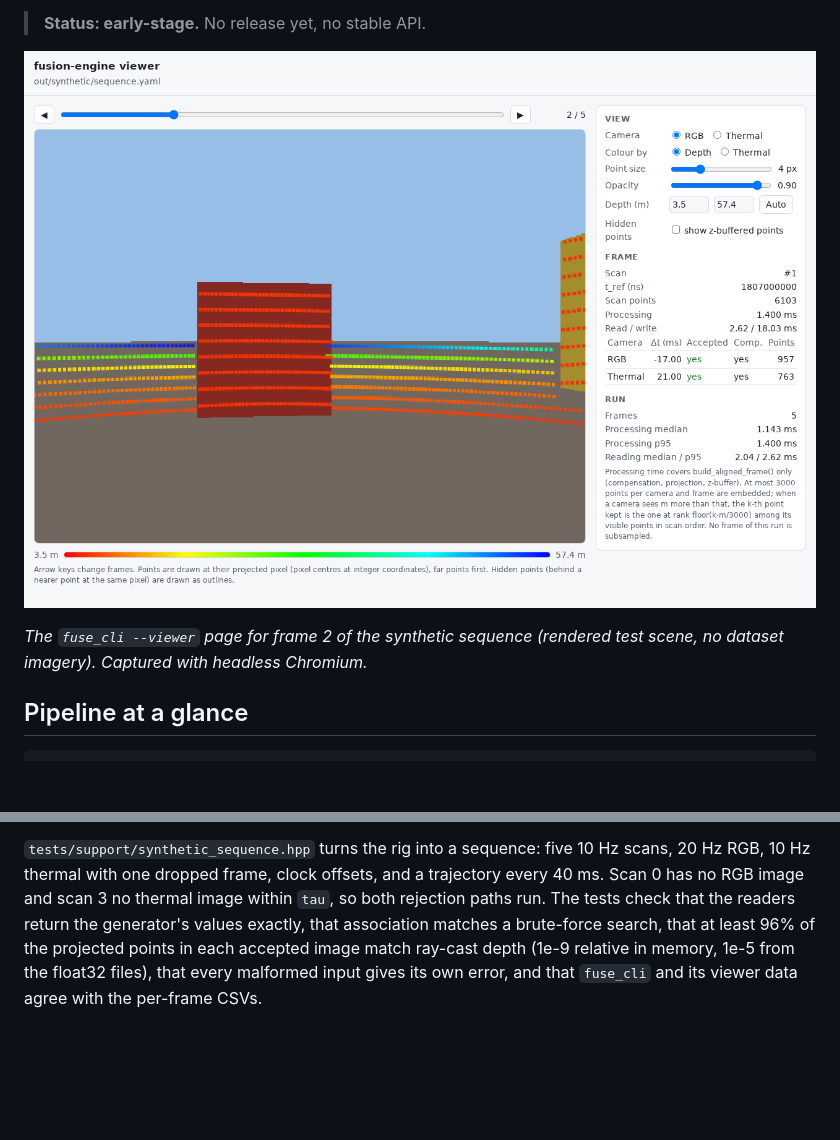
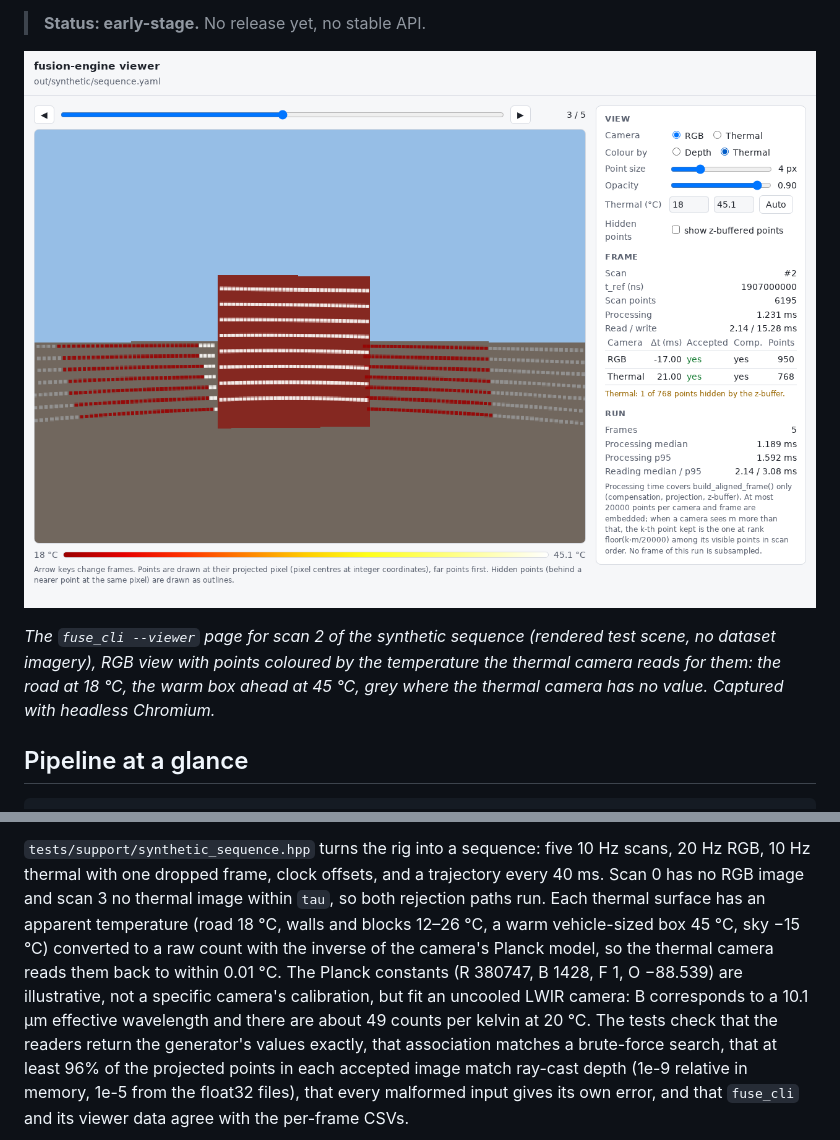
Before and after one commit to MetaCortex728/fusion-engine, a Markdown page: README.md, 2 parts joined by grey strips. GitHub-like rendering; pictures changed too: docs/images/viewer-synthetic.png; blank space fills up the shorter version.

```diff
--- a/README.md
+++ b/README.md
@@ -14,12 +14,16 @@ It has been checked against synthetic ground truth and on three real datasets
 
 > **Status: early-stage.** No release yet, no stable API.
 
-![The fuse_cli web viewer on the synthetic sequence: the RGB image of frame 2
-with LiDAR points coloured by depth, and the side panel with association,
-point counts and latency](docs/images/viewer-synthetic.png)
+![The fuse_cli web viewer on the synthetic sequence: the RGB image of scan 2
+with LiDAR points coloured by their thermal-camera temperature, 18 °C road
+and a 45 °C box, and the side panel with association, point counts and
+latency](docs/images/viewer-synthetic.png)
 
-*The `fuse_cli --viewer` page for frame 2 of the synthetic sequence (rendered
-test scene, no dataset imagery). Captured with headless Chromium.*
+*The `fuse_cli --viewer` page for scan 2 of the synthetic sequence (rendered
+test scene, no dataset imagery), RGB view with points coloured by the
+temperature the thermal camera reads for them: the road at 18 °C, the warm
+box ahead at 45 °C, grey where the thermal camera has no value. Captured
+with headless Chromium.*
 
 ## Pipeline at a glance
 
@@ -264,7 +268,14 @@ none of the box points agree (median error 0.26 m).
 `tests/support/synthetic_sequence.hpp` turns the rig into a sequence: five
 10 Hz scans, 20 Hz RGB, 10 Hz thermal with one dropped frame, clock offsets,
 and a trajectory every 40 ms. Scan 0 has no RGB image and scan 3 no thermal
-image within `tau`, so both rejection paths run. The tests check that the
+image within `tau`, so both rejection paths run. Each thermal surface has
+an apparent temperature (road 18 °C, walls and blocks 12–26 °C, a warm
+vehicle-sized box 45 °C, sky −15 °C) converted to a raw count with the
+inverse of the camera's Planck model, so the thermal camera reads them back
+to within 0.01 °C. The Planck constants (R 380747, B 1428, F 1,
+O −88.539) are illustrative, not a specific camera's calibration, but fit an
+uncooled LWIR camera: B corresponds to a 10.1 µm effective wavelength and
+there are about 49 counts per kelvin at 20 °C. The tests check that the
 readers return the generator's values exactly, that association matches a
 brute-force search, that at least 96% of the projected points in each
 accepted image match ray-cast depth (1e-9 relative in memory, 1e-5 from the
```
Also changed, not shown: docs/sequence-format.md (+5 -1 lines), 6 other files.
